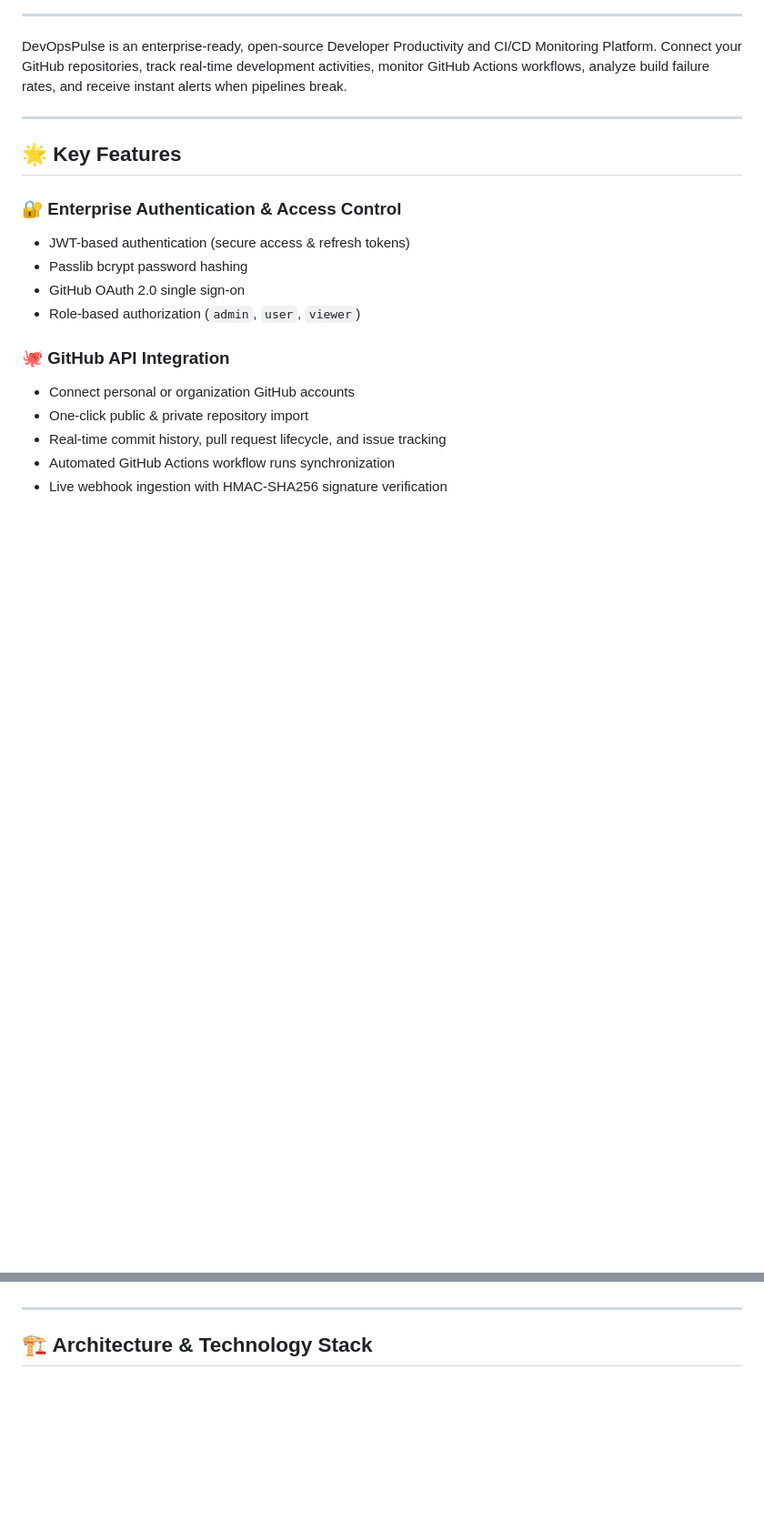
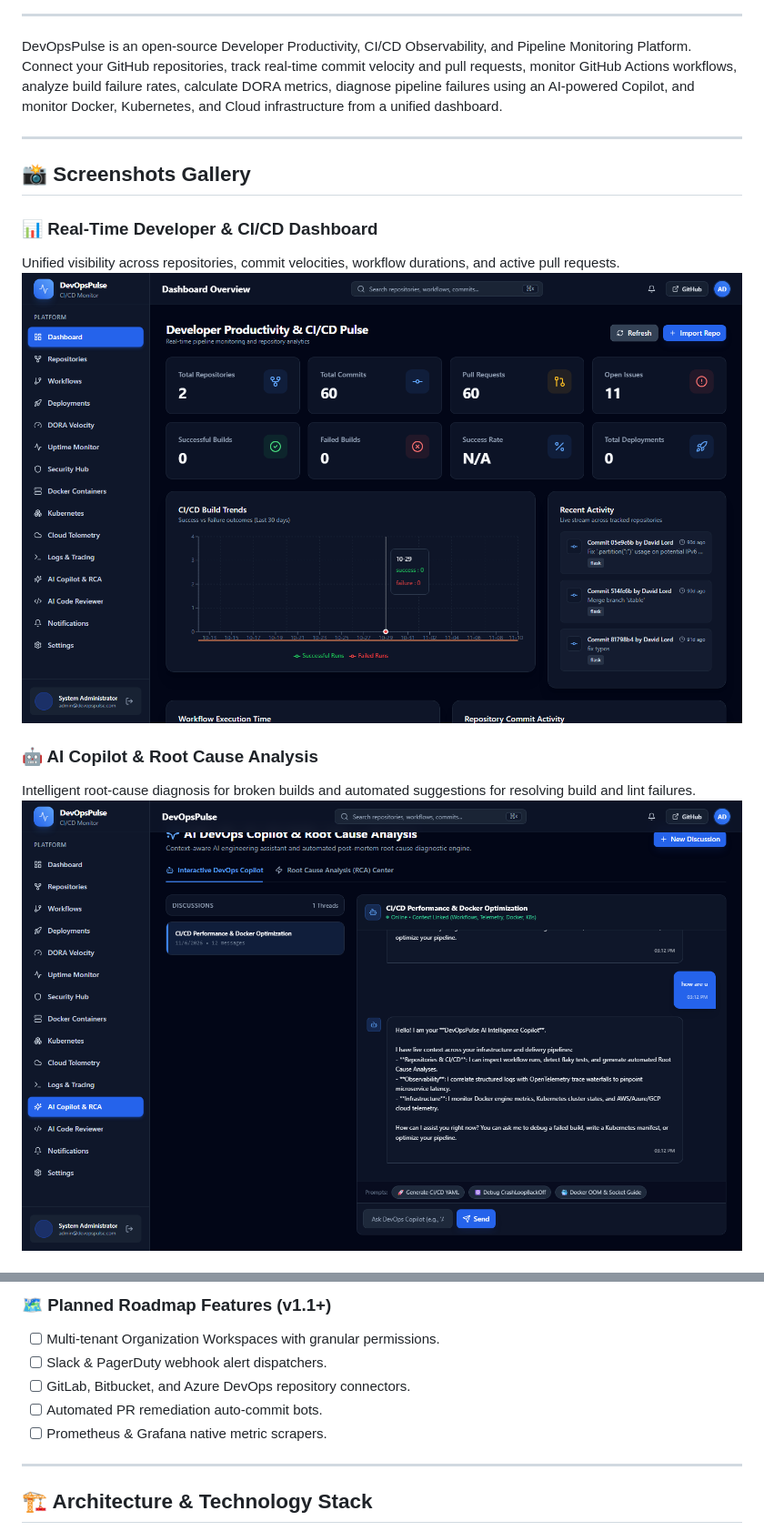
Before and after one commit to madhavjha86/DevOpsPulse, a Markdown page: README.md, 2 parts joined by grey strips. Shown at 91% size. Drawn GitHub-style; pictures changed too: docs/screenshots/ai_copilot.png (added), docs/screenshots/dashboard.png (added); blank space fills up the shorter version.

```diff
--- a/README.md
+++ b/README.md
@@ -12,22 +13,17 @@
 
 ---
 
-DevOpsPulse is an enterprise-ready, open-source Developer Productivity and CI/CD Monitoring Platform. Connect your GitHub repositories, track real-time development activities, monitor GitHub Actions workflows, analyze build failure rates, and receive instant alerts when pipelines break.
+DevOpsPulse is an open-source Developer Productivity, CI/CD Observability, and Pipeline Monitoring Platform. Connect your GitHub repositories, track real-time commit velocity and pull requests, monitor GitHub Actions workflows, analyze build failure rates, calculate DORA metrics, diagnose pipeline failures using an AI-powered Copilot, and monitor Docker, Kubernetes, and Cloud infrastructure from a unified dashboard.
 
 ---
 
-## 🌟 Key Features
+## 📸 Screenshots Gallery
 
-### 🔐 Enterprise Authentication & Access Control
-- JWT-based authentication (secure access & refresh tokens)
-- Passlib bcrypt password hashing
-- GitHub OAuth 2.0 single sign-on
-- Role-based authorization (`admin`, `user`, `viewer`)
+### 📊 Real-Time Developer & CI/CD Dashboard
+Unified visibility across repositories, commit velocities, workflow durations, and active pull requests.
+![DevOpsPulse Dashboard](docs/screenshots/dashboard.png)
 
-### 🐙 GitHub API Integration
-- Connect personal or organization GitHub accounts
-- One-click public & private repository import
-- Real-time commit history, pull request lifecycle, and issue tracking
-- Automated GitHub Actions workflow runs synchronization
-- Live webhook ingestion with HMAC-SHA256 signature verification
+### 🤖 AI Copilot & Root Cause Analysis
+Intelligent root-cause diagnosis for broken builds and automated suggestions for resolving build and lint failures.
+![DevOpsPulse AI Copilot](docs/screenshots/ai_copilot.png)
 
@@ -46,3 +53,9 @@ DevOpsPulse is an enterprise-ready, open-source Developer Productivity and CI/CD
+### 🗺️ Planned Roadmap Features (v1.1+)
+- [ ] Multi-tenant Organization Workspaces with granular permissions.
+- [ ] Slack & PagerDuty webhook alert dispatchers.
+- [ ] GitLab, Bitbucket, and Azure DevOps repository connectors.
+- [ ] Automated PR remediation auto-commit bots.
+- [ ] Prometheus & Grafana native metric scrapers.
 
 ---
 
```
Also changed, not shown: other parts of README.md (+155 -96 lines), docs/screenshots/dora_metrics.png (added), docs/screenshots/infrastructure.png (added), 2 other files.
